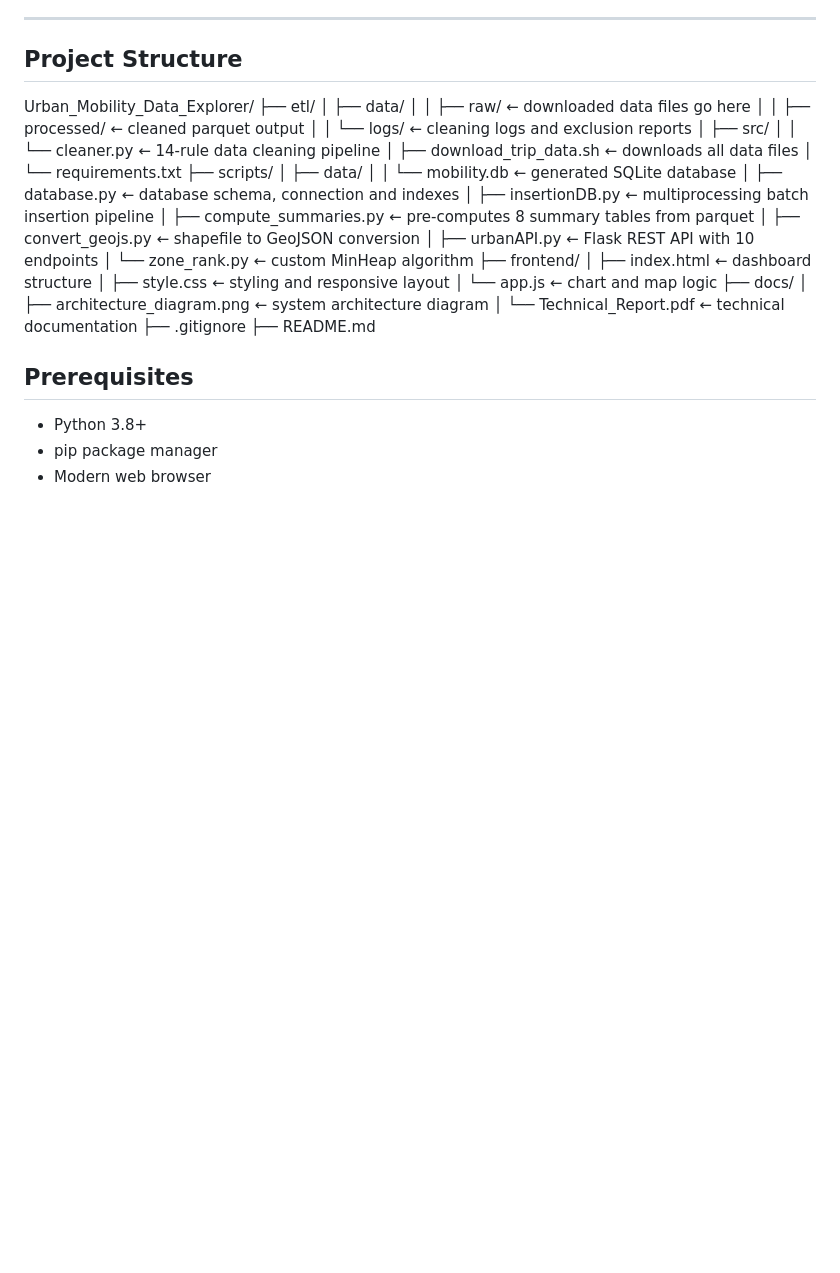
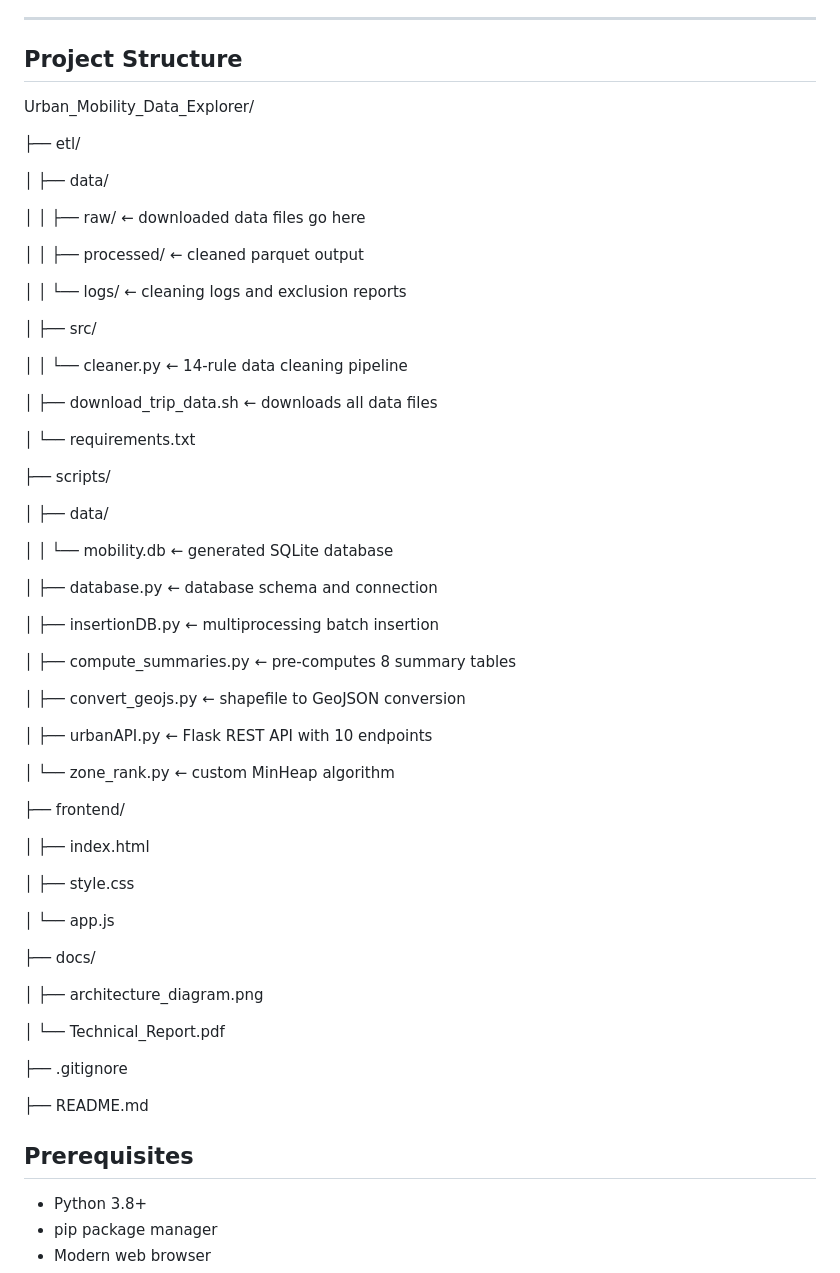
Before and after one commit to ApongsehIyan23/Urban_Mobility_Data_Explorer, a Markdown page: README.md, the part around the change. GitHub-like rendering; blank space fills up the shorter version.

Commit message:
Added file structure to Readme.md

```diff
--- a/README.md
+++ b/README.md
@@ -44,32 +44,59 @@ This application processes the full year of 2025 NYC Yellow Taxi trip data — 3
 ## Project Structure
 
 Urban_Mobility_Data_Explorer/
+
 ├── etl/
+
 │   ├── data/
-│   │   ├── raw/                         ← downloaded data files go here
-│   │   ├── processed/                   ← cleaned parquet output
-│   │   └── logs/                        ← cleaning logs and exclusion reports
+
+│   │   ├── raw/                      ← downloaded data files go here
+
+│   │   ├── processed/                ← cleaned parquet output
+
+│   │   └── logs/                     ← cleaning logs and exclusion reports
+
 │   ├── src/
-│   │   └── cleaner.py                   ← 14-rule data cleaning pipeline
-│   ├── download_trip_data.sh            ← downloads all data files
+
+│   │   └── cleaner.py                ← 14-rule data cleaning pipeline
+
+│   ├── download_trip_data.sh         ← downloads all data files
+
 │   └── requirements.txt
+
 ├── scripts/
+
 │   ├── data/
-│   │   └── mobility.db                  ← generated SQLite database
-│   ├── database.py                      ← database schema, connection and indexes
-│   ├── insertionDB.py                   ← multiprocessing batch insertion pipeline
-│   ├── compute_summaries.py             ← pre-computes 8 summary tables from parquet
-│   ├── convert_geojs.py                 ← shapefile to GeoJSON conversion
-│   ├── urbanAPI.py                      ← Flask REST API with 10 endpoints
-│   └── zone_rank.py                     ← custom MinHeap algorithm
+
+│   │   └── mobility.db               ← generated SQLite database
+
+│   ├── database.py                   ← database schema and connection
+
+│   ├── insertionDB.py                ← multiprocessing batch insertion
+
+│   ├── compute_summaries.py          ← pre-computes 8 summary tables
+
+│   ├── convert_geojs.py              ← shapefile to GeoJSON conversion
+
+│   ├── urbanAPI.py                   ← Flask REST API with 10 endpoints
+
+│   └── zone_rank.py                  ← custom MinHeap algorithm
+
 ├── frontend/
-│   ├── index.html                       ← dashboard structure
-│   ├── style.css                        ← styling and responsive layout
-│   └── app.js                           ← chart and map logic
+
+│   ├── index.html
+
+│   ├── style.css
+
+│   └── app.js
+
 ├── docs/
-│   ├── architecture_diagram.png         ← system architecture diagram
-│   └── Technical_Report.pdf            ← technical documentation
+
+│   ├── architecture_diagram.png
+
+│   └── Technical_Report.pdf
+
 ├── .gitignore
+
 ├── README.md
 
 
```
